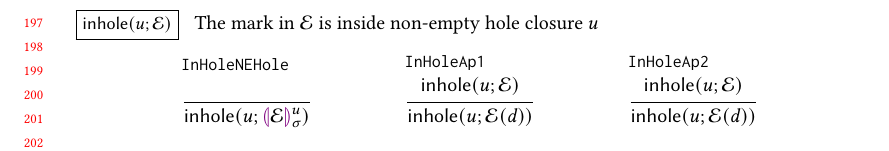
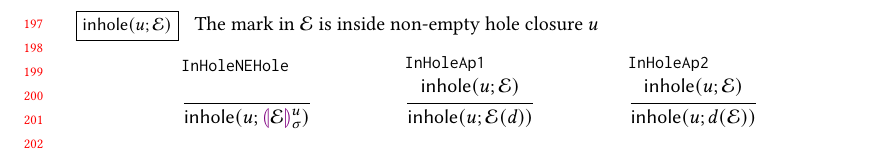
Before and after one commit to hazelgrove/hazelnut-dynamics-paper, a LaTeX paper (popl19-appendix.tex, which reads fig-evalctx-instantiation.tex): part of page 5 of 10, cut so that both start at the same text. Compiled offline with pdfLaTeX; a LaTeX package or settings file that is missing is left out.

Commit message:
fixed bug in InHoleAp2 definition

```diff
--- a/fig-evalctx-instantiation.tex
+++ b/fig-evalctx-instantiation.tex
@@ -16,7 +16,7 @@
 \inferrule[InHoleAp2]{
   \inhole{u}{\evalctx}
 }{
-  \inhole{u}{\hap{\evalctx}{\dexp}}
+  \inhole{u}{\hap{\dexp}{\evalctx}}
 }
 \\
 \inferrule[InHoleCast]{
```
